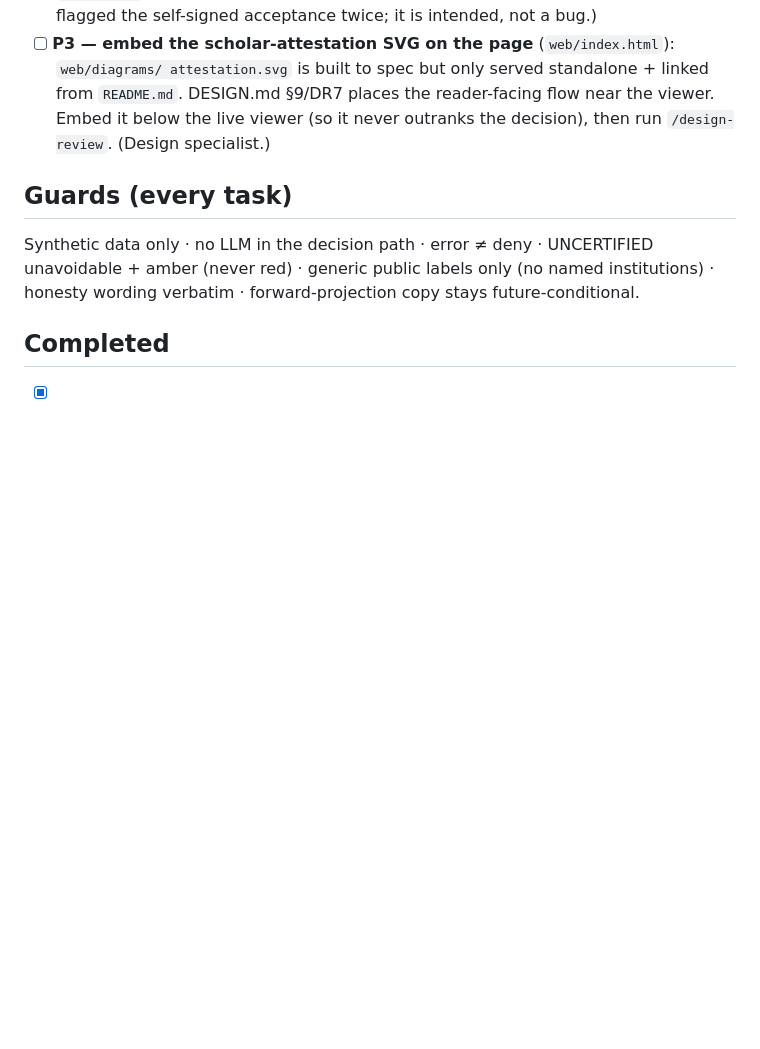
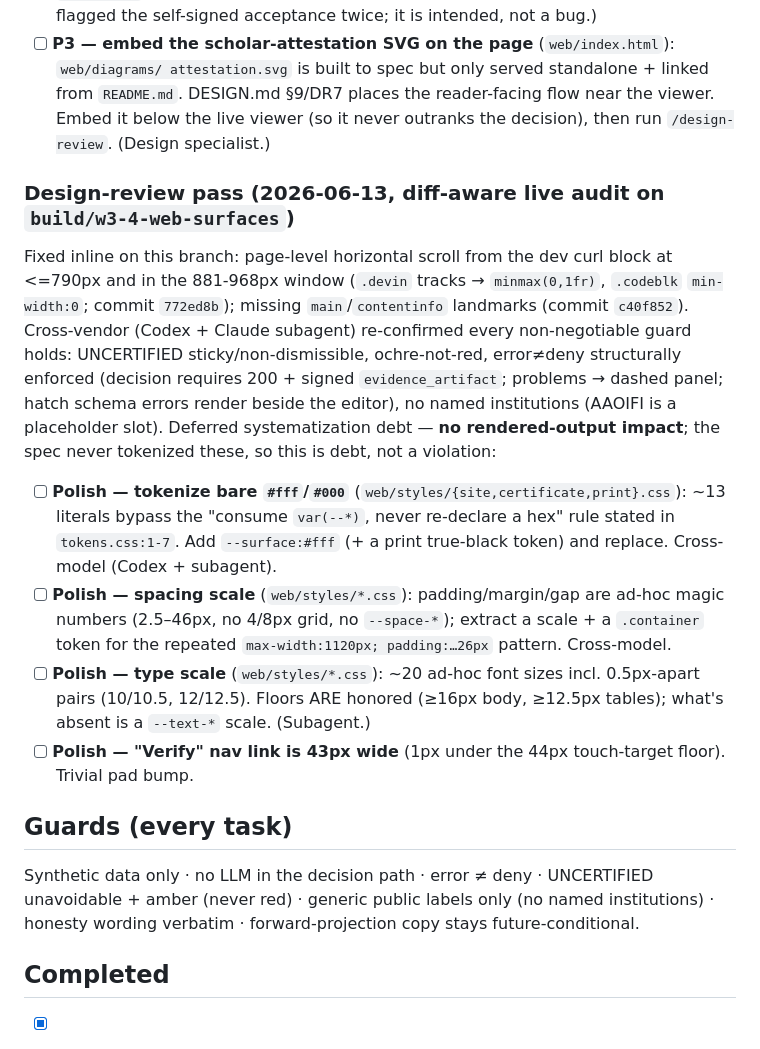
Before and after one commit to programmersn/compliance-authorizer, a Markdown page: TODOS.md, the part around the change. GitHub-like rendering; blank space fills up the shorter version.

Commit message:
docs(todos): record design-review pass + deferred systematization debt
Log the 2026-06-13 diff-aware design-review on build/w3-4-web-surfaces: the two
inline fixes (horizontal-scroll guard 772ed8b, main/contentinfo landmarks
c40f852), the cross-vendor guard re-confirmation, and four deferred polish items
(token hygiene, spacing scale, type scale, 43px Verify link) that have no
rendered-output impact.

```diff
--- a/TODOS.md
+++ b/TODOS.md
@@ -78,6 +78,26 @@ pulled forward and cleared on this branch (Codex re-flagged it on PR #10); three
       DESIGN.md §9/DR7 places the reader-facing flow near the viewer. Embed it below the live viewer
       (so it never outranks the decision), then run `/design-review`. (Design specialist.)
 
+### Design-review pass (2026-06-13, diff-aware live audit on `build/w3-4-web-surfaces`)
+Fixed inline on this branch: page-level horizontal scroll from the dev curl block at <=790px and
+in the 881-968px window (`.devin` tracks → `minmax(0,1fr)`, `.codeblk` `min-width:0`; commit
+`772ed8b`); missing `main`/`contentinfo` landmarks (commit `c40f852`). Cross-vendor (Codex +
+Claude subagent) re-confirmed every non-negotiable guard holds: UNCERTIFIED sticky/non-dismissible,
+ochre-not-red, error≠deny structurally enforced (decision requires 200 + signed `evidence_artifact`;
+problems → dashed panel; hatch schema errors render beside the editor), no named institutions
+(AAOIFI is a placeholder slot). Deferred systematization debt — **no rendered-output impact**; the
+spec never tokenized these, so this is debt, not a violation:
+- [ ] **Polish — tokenize bare `#fff`/`#000`** (`web/styles/{site,certificate,print}.css`): ~13
+      literals bypass the "consume `var(--*)`, never re-declare a hex" rule stated in `tokens.css:1-7`.
+      Add `--surface:#fff` (+ a print true-black token) and replace. Cross-model (Codex + subagent).
+- [ ] **Polish — spacing scale** (`web/styles/*.css`): padding/margin/gap are ad-hoc magic numbers
+      (2.5–46px, no 4/8px grid, no `--space-*`); extract a scale + a `.container` token for the repeated
+      `max-width:1120px; padding:…26px` pattern. Cross-model.
+- [ ] **Polish — type scale** (`web/styles/*.css`): ~20 ad-hoc font sizes incl. 0.5px-apart pairs
+      (10/10.5, 12/12.5). Floors ARE honored (≥16px body, ≥12.5px tables); what's absent is a `--text-*`
+      scale. (Subagent.)
+- [ ] **Polish — "Verify" nav link is 43px wide** (1px under the 44px touch-target floor). Trivial pad bump.
+
 ## Guards (every task)
 Synthetic data only · no LLM in the decision path · error ≠ deny · UNCERTIFIED unavoidable +
 amber (never red) · generic public labels only (no named institutions) · honesty wording verbatim ·
```
